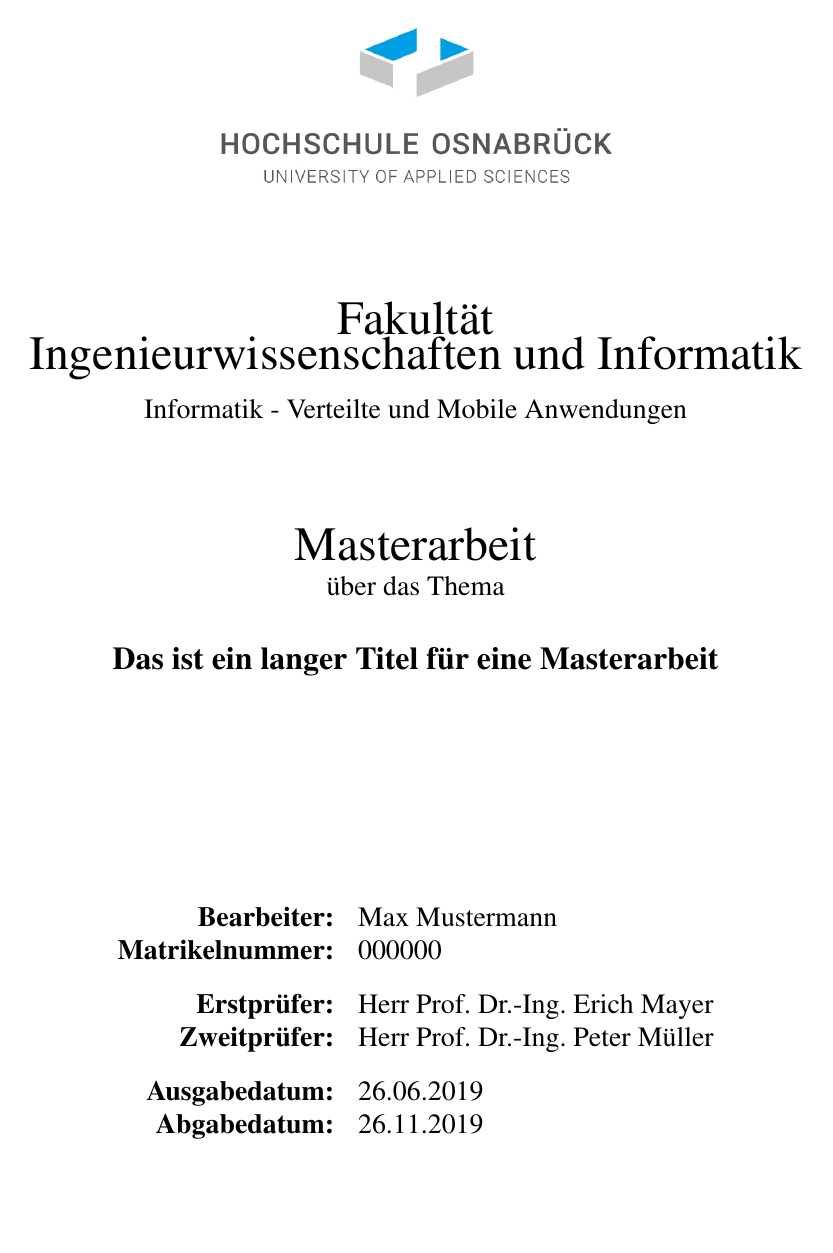
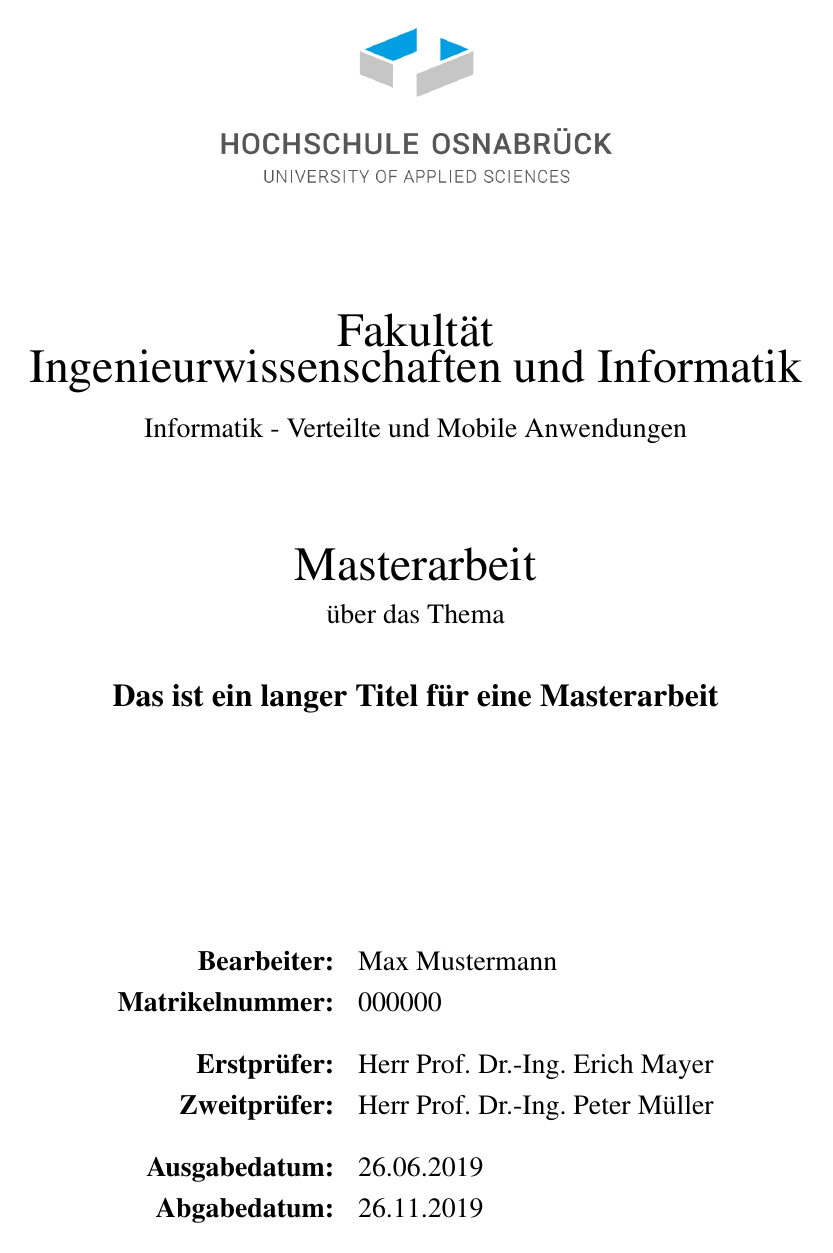
Before and after one commit to janolivers/HsOsCls, a LaTeX thesis (example.tex): page 1 of 18. Compiled offline with pdfLaTeX.

Commit message:
add option to example

```diff
--- a/example.tex
+++ b/example.tex
@@ -1,9 +1,10 @@
 % !TeX spellcheck = de_DE
-\documentclass[print,thesis]{hsos-report}
+\documentclass[print,thesis,onehalfspacing]{hsos-report}
 
 % Control Debug informations like todo notes
 \newif\ifdebug
-\debugfalse
+\debugfalse % can be set to true
+%\debugtrue
 
 % setup additional options, packages and tikz libs
 \input{misc/additional-options}
```
